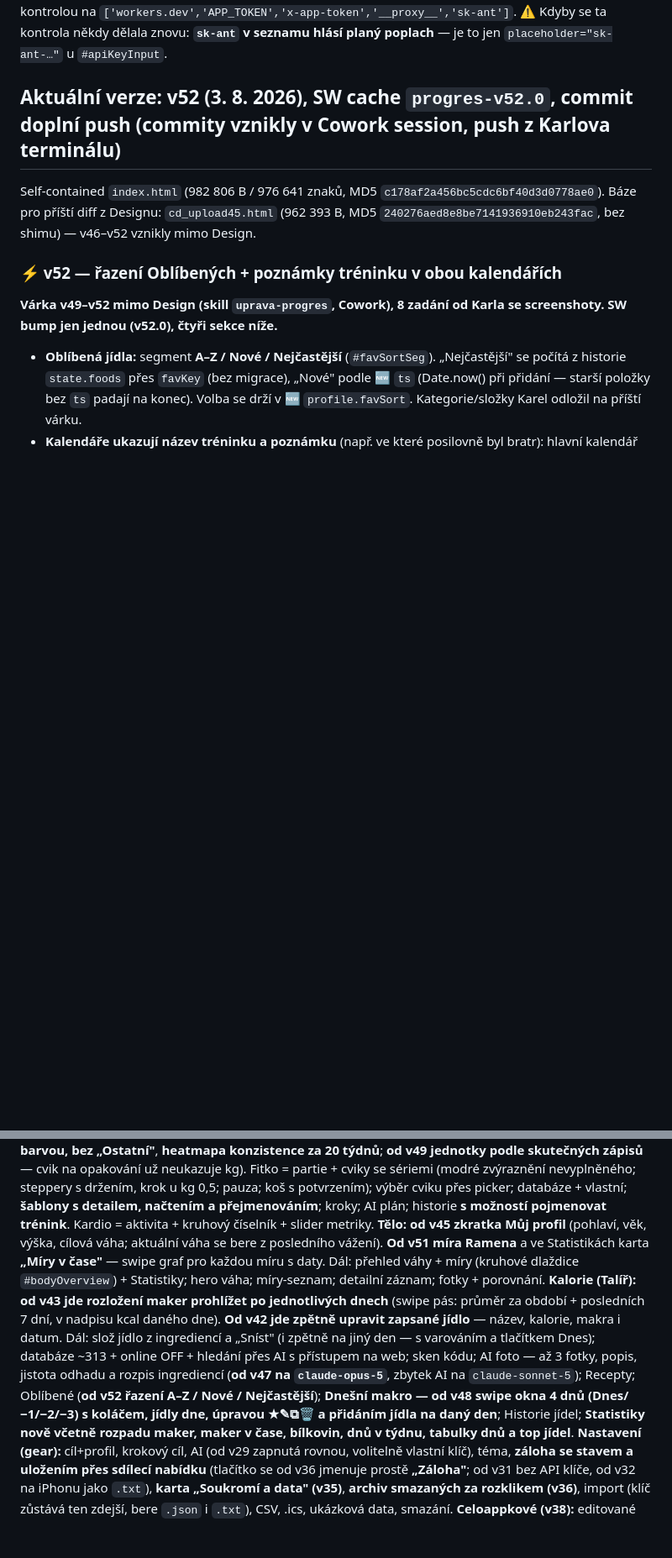
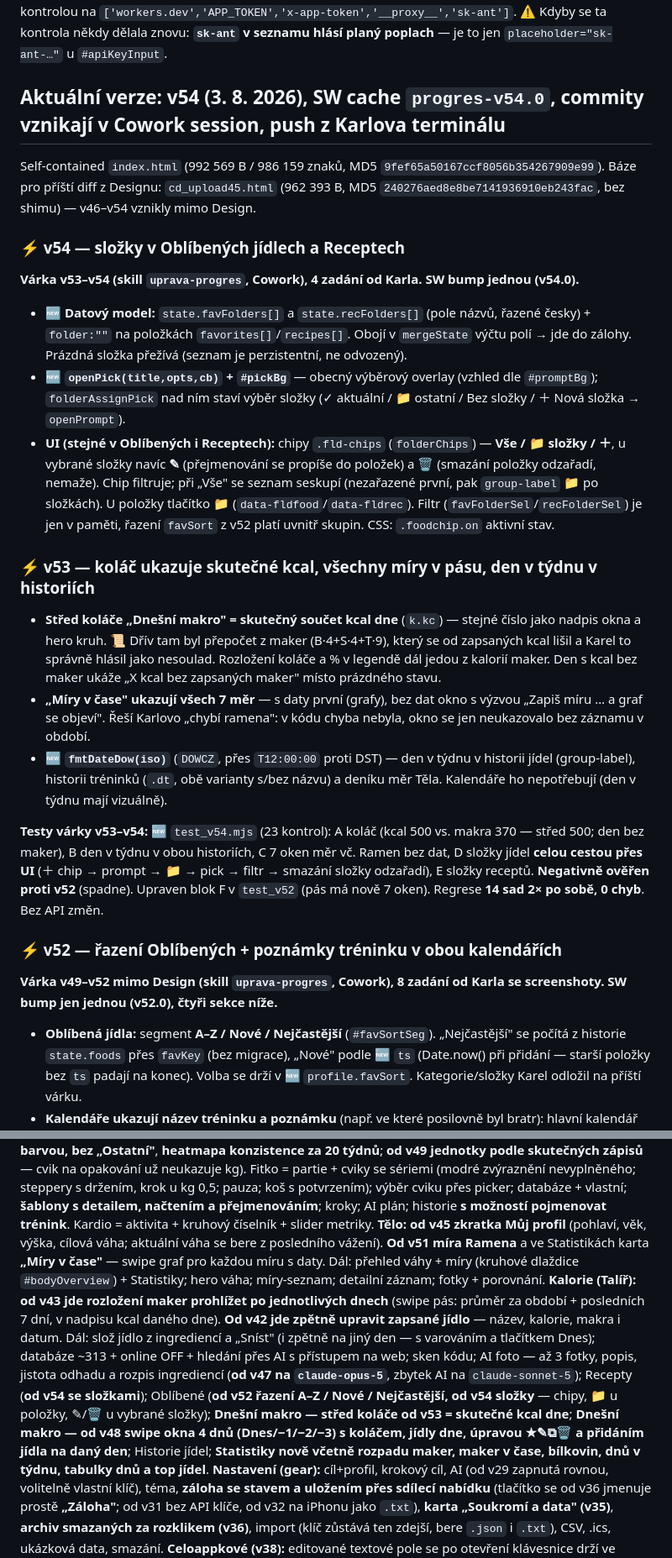
Before and after one commit to G4M3CH4N63R/progres, a Markdown page: claude/stav-aplikace-progres.md, 2 parts joined by grey strips. Shown at 84% size. GitHub-like rendering; blank space fills up the shorter version.

Commit message:
docs: zrcadlo claude/ (automaticky z toolchainu)

```diff
--- a/claude/stav-aplikace-progres.md
+++ b/claude/stav-aplikace-progres.md
@@ -156,9 +156,23 @@ Playwright se na Macu instaluje lokálně (`npm i -D playwright && npx playwrigh
 **Klikací náhled pro Karla — od 31. 7. 2026 jednoduše:** `python3 -m http.server 8000` a poslat Karlovi `localhost:8000/progres.html`, případně IP Macu pro iPhone na stejné wifi. Prostředí je plnohodnotné (localStorage i IndexedDB fungují), takže odpadá `make_preview36.py` s paměťovou náhradou localStorage i podvrhováním `window.fetch`.
 📜 *Historicky:* náhled se posílal jako soubor do konverzace, proto se stavěl přes `build.py --no-shim --out /tmp/preview_base.html` (aby se `APP_TOKEN` nedostal ven) a proháněl kontrolou na `['workers.dev','APP_TOKEN','x-app-token','__proxy__','sk-ant']`. ⚠️ Kdyby se ta kontrola někdy dělala znovu: **`sk-ant` v seznamu hlásí planý poplach** — je to jen `placeholder="sk-ant-…"` u `#apiKeyInput`.
 
-## Aktuální verze: v52 (3. 8. 2026), SW cache `progres-v52.0`, commit doplní push (commity vznikly v Cowork session, push z Karlova terminálu)
+## Aktuální verze: v54 (3. 8. 2026), SW cache `progres-v54.0`, commity vznikají v Cowork session, push z Karlova terminálu
 
-Self-contained `index.html` (982 806 B / 976 641 znaků, MD5 `c178af2a456bc5cdc6bf40d3d0778ae0`). Báze pro příští diff z Designu: `cd_upload45.html` (962 393 B, MD5 `240276aed8e8be7141936910eb243fac`, bez shimu) — v46–v52 vznikly mimo Design.
+Self-contained `index.html` (992 569 B / 986 159 znaků, MD5 `9fef65a50167ccf8056b354267909e99`). Báze pro příští diff z Designu: `cd_upload45.html` (962 393 B, MD5 `240276aed8e8be7141936910eb243fac`, bez shimu) — v46–v54 vznikly mimo Design.
+
+### ⚡ v54 — složky v Oblíbených jídlech a Receptech
+**Várka v53–v54 (skill `uprava-progres`, Cowork), 4 zadání od Karla. SW bump jednou (v54.0).**
+
+- 🆕 **Datový model:** `state.favFolders[]` a `state.recFolders[]` (pole názvů, řazené česky) + `folder:""` na položkách `favorites[]`/`recipes[]`. Obojí v `mergeState` výčtu polí → jde do zálohy. Prázdná složka přežívá (seznam je perzistentní, ne odvozený).
+- 🆕 **`openPick(title,opts,cb)` + `#pickBg`** — obecný výběrový overlay (vzhled dle `#promptBg`); `folderAssignPick` nad ním staví výběr složky (✓ aktuální / 📁 ostatní / Bez složky / ＋ Nová složka → `openPrompt`).
+- **UI (stejné v Oblíbených i Receptech):** chipy `.fld-chips` (`folderChips`) — **Vše / 📁 složky / ＋**, u vybrané složky navíc **✎** (přejmenování se propíše do položek) a **🗑** (smazání položky odzařadí, nemaže). Chip filtruje; při „Vše" se seznam seskupí (nezařazené první, pak `group-label` 📁 po složkách). U položky tlačítko **📁** (`data-fldfood`/`data-fldrec`). Filtr (`favFolderSel`/`recFolderSel`) je jen v paměti, řazení `favSort` z v52 platí uvnitř skupin. CSS: `.foodchip.on` aktivní stav.
+
+### ⚡ v53 — koláč ukazuje skutečné kcal, všechny míry v pásu, den v týdnu v historiích
+- **Střed koláče „Dnešní makro" = skutečný součet kcal dne** (`k.kc`) — stejné číslo jako nadpis okna a hero kruh. 📜 Dřív tam byl přepočet z maker (B·4+S·4+T·9), který se od zapsaných kcal lišil a Karel to správně hlásil jako nesoulad. Rozložení koláče a % v legendě dál jedou z kalorií maker. Den s kcal bez maker ukáže „X kcal bez zapsaných maker" místo prázdného stavu.
+- **„Míry v čase" ukazují všech 7 měr** — s daty první (grafy), bez dat okno s výzvou „Zapiš míru … a graf se objeví". Řeší Karlovo „chybí ramena": v kódu chyba nebyla, okno se jen neukazovalo bez záznamu v období.
+- 🆕 **`fmtDateDow(iso)`** (`DOWCZ`, přes `T12:00:00` proti DST) — den v týdnu v historii jídel (group-label), historii tréninků (`.dt`, obě varianty s/bez názvu) a deníku měr Těla. Kalendáře ho nepotřebují (den v týdnu mají vizuálně).
+
+**Testy várky v53–v54:** 🆕 `test_v54.mjs` (23 kontrol): A koláč (kcal 500 vs. makra 370 — střed 500; den bez maker), B den v týdnu v obou historiích, C 7 oken měr vč. Ramen bez dat, D složky jídel **celou cestou přes UI** (＋ chip → prompt → 📁 → pick → filtr → smazání složky odzařadí), E složky receptů. **Negativně ověřen proti v52** (spadne). Upraven blok F v `test_v52` (pás má nově 7 oken). Regrese **14 sad 2× po sobě, 0 chyb**. Bez API změn.
 
 ### ⚡ v52 — řazení Oblíbených + poznámky tréninku v obou kalendářích
 **Várka v49–v52 mimo Design (skill `uprava-progres`, Cowork), 8 zadání od Karla se screenshoty. SW bump jen jednou (v52.0), čtyři sekce níže.**
@@ -566,7 +580,7 @@ Detailní dokumentace proxy a Workeru je v **`claude/proxy-ai-sdilena.md`**.
 **Přehled:** **od v36 bez kruhových dlaždic Váha a Konzistence** — jen swipe karty (Kalorie / Bílkoviny / Váha / Makro) + kalendář tréninků + **připomínka zálohy starší než 5 dnů**. **FAB „+"** = rychlé přidání.
 **Trénink:** **od v44 bez AI plánu** — plán sestaví asistent (má nástroj `uloz_sablonu`); zkratka Nastavení drží, jak trénuješ (týdně, zkušenost, vybavení, cviků), a asistent z toho čte. **Od v42 jde zpětně upravit zaznamenaný trénink** — ikona posuvníků v historii načte záznam do formuláře včetně sérií a vah, uložení přepíše původní. Dál: typ Fitko / Kardio / Jiné; týdenní přehled (**od v52 s názvem a poznámkou tréninku u vybraného dne**) + Statistiky (síla, objem cviku, rekordy — **od v50 všechny, swipe po 6**, objem partií — **od v50 každá svou stálou barvou, bez „Ostatní"**, **heatmapa konzistence za 20 týdnů**; **od v49 jednotky podle skutečných zápisů** — cvik na opakování už neukazuje kg). Fitko = partie + cviky se sériemi (modré zvýraznění nevyplněného; steppery s držením, krok u kg 0,5; pauza; koš s potvrzením); výběr cviku přes picker; databáze + vlastní; **šablony s detailem, načtením a přejmenováním**; kroky; AI plán; historie **s možností pojmenovat trénink**.  Kardio = aktivita + kruhový číselník + slider metriky.
 **Tělo:** **od v45 zkratka Můj profil** (pohlaví, věk, výška, cílová váha; aktuální váha se bere z posledního vážení). **Od v51 míra Ramena** a ve Statistikách karta **„Míry v čase"** — swipe graf pro každou míru s daty. Dál: přehled váhy + míry (kruhové dlaždice `#bodyOverview`) + Statistiky; hero váha; míry-seznam; detailní záznam; fotky + porovnání.
-**Kalorie (Talíř):** **od v43 jde rozložení maker prohlížet po jednotlivých dnech** (swipe pás: průměr za období + posledních 7 dní, v nadpisu kcal daného dne). **Od v42 jde zpětně upravit zapsané jídlo** — název, kalorie, makra i datum. Dál: slož jídlo z ingrediencí a „Sníst" (i zpětně na jiný den — s varováním a tlačítkem Dnes); databáze ~313 + online OFF + hledání přes AI s přístupem na web; sken kódu; AI foto — až 3 fotky, popis, jistota odhadu a rozpis ingrediencí (**od v47 na `claude-opus-5`**, zbytek AI na `claude-sonnet-5`); Recepty; Oblíbené (**od v52 řazení A–Z / Nové / Nejčastější**); **Dnešní makro — od v48 swipe okna 4 dnů (Dnes/−1/−2/−3) s koláčem, jídly dne, úpravou ★✎⧉🗑 a přidáním jídla na daný den**; Historie jídel; **Statistiky nově včetně rozpadu maker, maker v čase, bílkovin, dnů v týdnu, tabulky dnů a top jídel**.
+**Kalorie (Talíř):** **od v43 jde rozložení maker prohlížet po jednotlivých dnech** (swipe pás: průměr za období + posledních 7 dní, v nadpisu kcal daného dne). **Od v42 jde zpětně upravit zapsané jídlo** — název, kalorie, makra i datum. Dál: slož jídlo z ingrediencí a „Sníst" (i zpětně na jiný den — s varováním a tlačítkem Dnes); databáze ~313 + online OFF + hledání přes AI s přístupem na web; sken kódu; AI foto — až 3 fotky, popis, jistota odhadu a rozpis ingrediencí (**od v47 na `claude-opus-5`**, zbytek AI na `claude-sonnet-5`); Recepty (**od v54 se složkami**); Oblíbené (**od v52 řazení A–Z / Nové / Nejčastější, od v54 složky** — chipy, 📁 u položky, ✎/🗑 u vybrané složky); **Dnešní makro — střed koláče od v53 = skutečné kcal dne**; **Dnešní makro — od v48 swipe okna 4 dnů (Dnes/−1/−2/−3) s koláčem, jídly dne, úpravou ★✎⧉🗑 a přidáním jídla na daný den**; Historie jídel; **Statistiky nově včetně rozpadu maker, maker v čase, bílkovin, dnů v týdnu, tabulky dnů a top jídel**.
 **Nastavení (gear):** cíl+profil, krokový cíl, AI (od v29 zapnutá rovnou, volitelně vlastní klíč), téma, **záloha se stavem a uložením přes sdílecí nabídku** (tlačítko se od v36 jmenuje prostě **„Záloha"**; od v31 bez API klíče, od v32 na iPhonu jako `.txt`), **karta „Soukromí a data" (v35)**, **archiv smazaných za rozklikem (v36)**, import (klíč zůstává ten zdejší, bere `.json` i `.txt`), CSV, .ics, ukázková data, smazání.
 **Celoappkové (v38):** editované textové pole se po otevření klávesnice drží ve viditelné části obrazovky; chat lišta a modály se zvedají nad klávesnici.
 
```
Also changed, not shown: other parts of claude/stav-aplikace-progres.md (+2 -2 lines).
